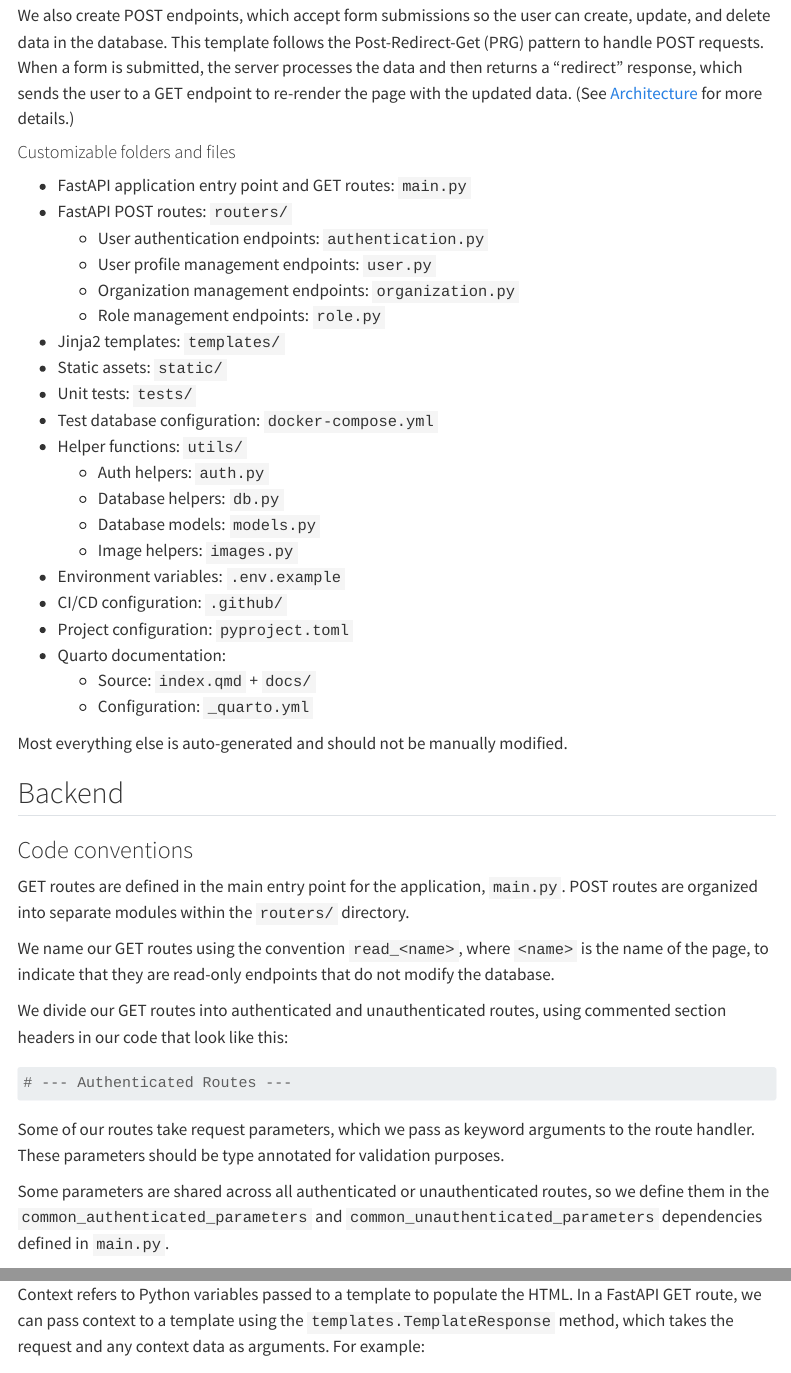
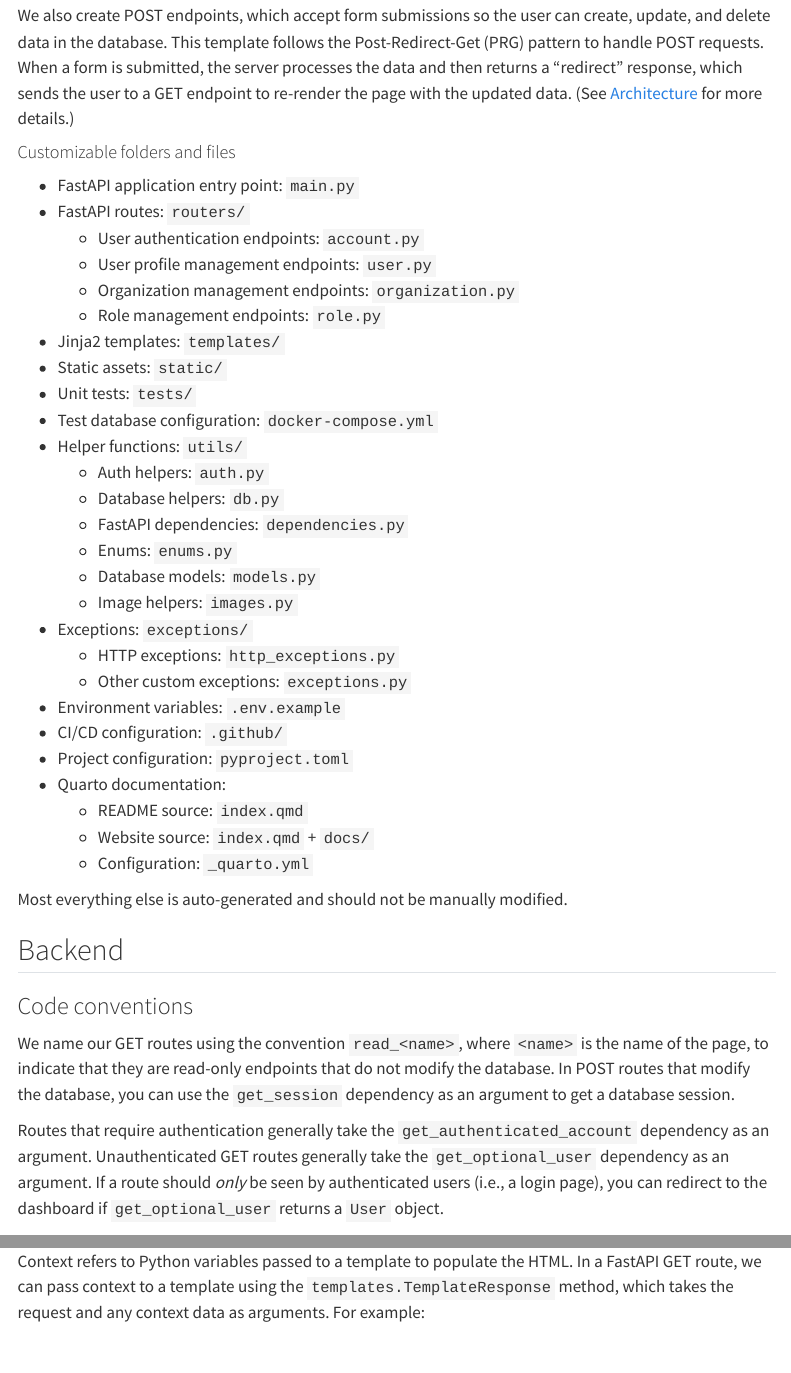
Before and after one commit to Teal-Insights/ccdr-explorer-client, a Quarto document (docs/customization.qmd): the page in a window 1100 px wide, from 1980 px down, and a second part further down, joined at a grey line. Rendered offline with R 4.5, knitr and Pandoc in place of Quarto, with nearby package versions; some code elsewhere in the file could not run offline; menus at the side of the page are left out; long lines of code are wrapped.

Commit message:
Documentation update

````diff
--- a/docs/customization.qmd
+++ b/docs/customization.qmd
@@ -71,9 +71,9 @@ We also create POST endpoints, which accept form submissions so the user can cre
 
 #### Customizable folders and files
 
-- FastAPI application entry point and GET routes: `main.py`
-- FastAPI POST routes: `routers/`
-    - User authentication endpoints: `authentication.py`
+- FastAPI application entry point: `main.py`
+- FastAPI routes: `routers/`
+    - User authentication endpoints: `account.py`
     - User profile management endpoints: `user.py`
     - Organization management endpoints: `organization.py`
     - Role management endpoints: `role.py`
@@ -84,14 +84,21 @@ We also create POST endpoints, which accept form submissions so the user can cre
 - Helper functions: `utils/`
     - Auth helpers: `auth.py`
     - Database helpers: `db.py`
+    - FastAPI dependencies: `dependencies.py`
+    - Enums: `enums.py`
     - Database models: `models.py`
     - Image helpers: `images.py`
+- Exceptions: `exceptions/`
+    - HTTP exceptions: `http_exceptions.py`
+    - Other custom exceptions: `exceptions.py`
 - Environment variables: `.env.example`
 - CI/CD configuration: `.github/`
 - Project configuration: `pyproject.toml`
 - Quarto documentation:
-    - Source: `index.qmd` + `docs/`
+    - README source: `index.qmd`
+    - Website source: `index.qmd` + `docs/`
     - Configuration: `_quarto.yml`
+
 
 Most everything else is auto-generated and should not be manually modified.
 
@@ -99,19 +106,9 @@ Most everything else is auto-generated and should not be manually modified.
 
 ### Code conventions
 
-GET routes are defined in the main entry point for the application, `main.py`. POST routes are organized into separate modules within the `routers/` directory.
+We name our GET routes using the convention `read_<name>`, where `<name>` is the name of the page, to indicate that they are read-only endpoints that do not modify the database. In POST routes that modify the database, you can use the `get_session` dependency as an argument to get a database session.
 
-We name our GET routes using the convention `read_<name>`, where `<name>` is the name of the page, to indicate that they are read-only endpoints that do not modify the database.
-
-We divide our GET routes into authenticated and unauthenticated routes, using commented section headers in our code that look like this:
-
-```python
-# --- Authenticated Routes ---
-```
-
-Some of our routes take request parameters, which we pass as keyword arguments to the route handler. These parameters should be type annotated for validation purposes.
-
-Some parameters are shared across all authenticated or unauthenticated routes, so we define them in the `common_authenticated_parameters` and `common_unauthenticated_parameters` dependencies defined in `main.py`.
+Routes that require authentication generally take the `get_authenticated_account` dependency as an argument. Unauthenticated GET routes generally take the `get_optional_user` dependency as an argument. If a route should *only* be seen by authenticated users (i.e., a login page), you can redirect to the dashboard if `get_optional_user` returns a `User` object.
 
 ### Context variables
 
````
Also changed, not shown: docs/customization.qmd (4 more changed lines).
